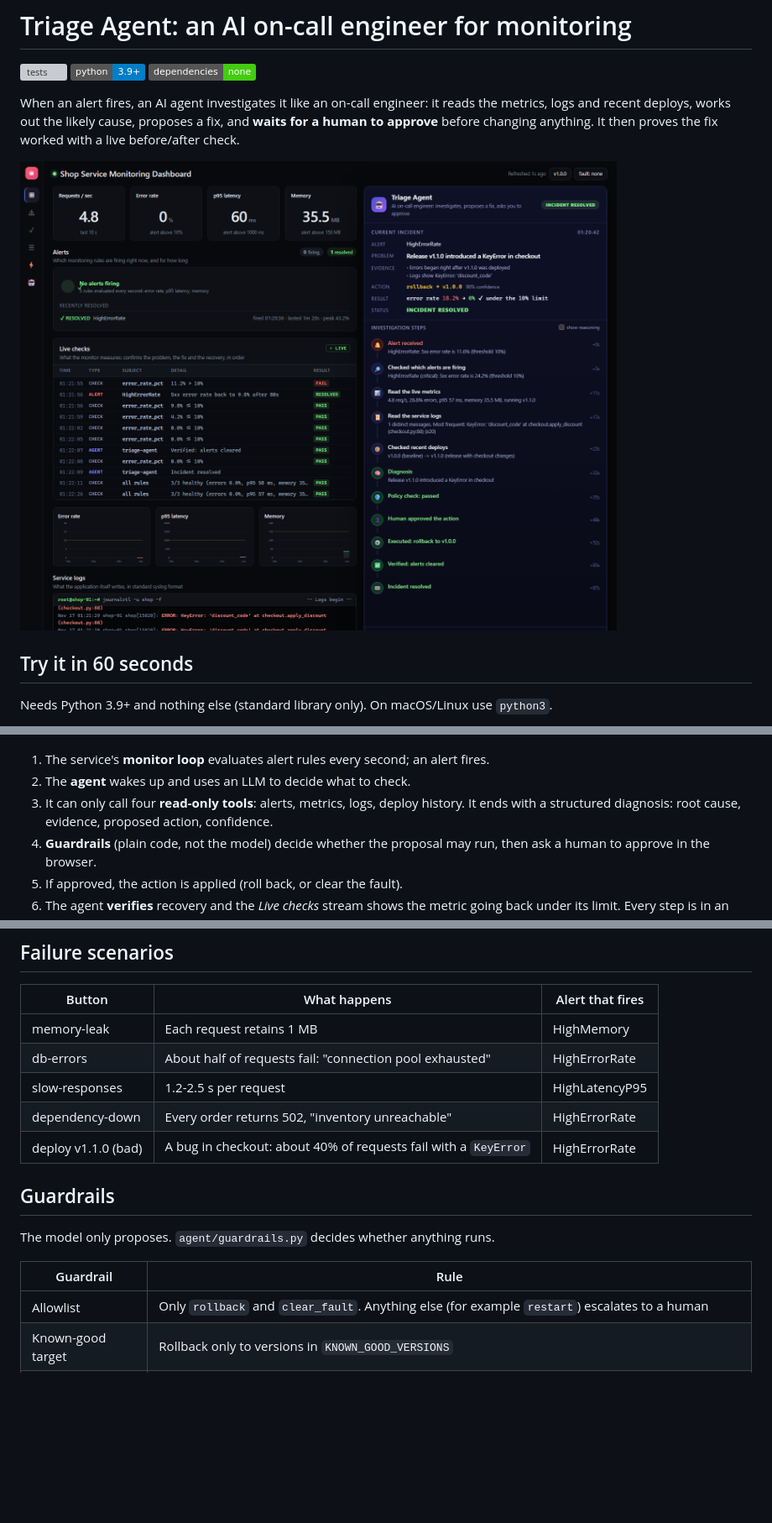
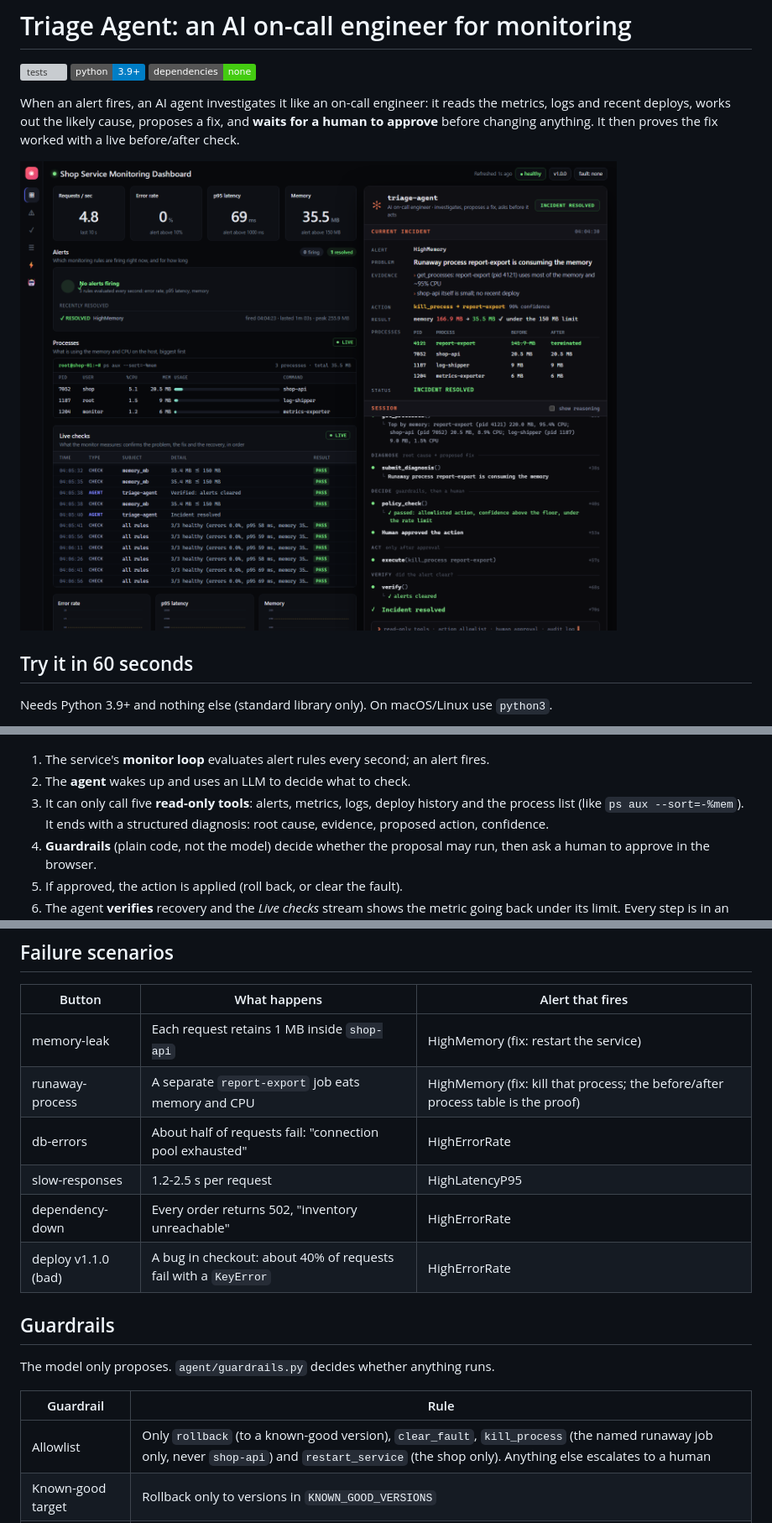
Before and after one commit to SuyogKulkarni0/Resolvr-Agent, a Markdown page: README.md, 3 parts joined by grey strips. Shown at 84% size. GitHub-like rendering; pictures changed too: docs/dashboard.png; badges without logos; blank space fills up the shorter version; grey boxes are pictures that could not be loaded.

```diff
--- a/README.md
+++ b/README.md
@@ -31,7 +31,7 @@ Then click **deploy v1.1.0 (bad)** under *Failure injection*. The alert fires, t
 
 1. The service's **monitor loop** evaluates alert rules every second; an alert fires.
 2. The **agent** wakes up and uses an LLM to decide what to check.
-3. It can only call four **read-only tools**: alerts, metrics, logs, deploy history. It ends with a structured diagnosis: root cause, evidence, proposed action, confidence.
+3. It can only call five **read-only tools**: alerts, metrics, logs, deploy history and the process list (like `ps aux --sort=-%mem`). It ends with a structured diagnosis: root cause, evidence, proposed action, confidence.
 4. **Guardrails** (plain code, not the model) decide whether the proposal may run, then ask a human to approve in the browser.
 5. If approved, the action is applied (roll back, or clear the fault).
 6. The agent **verifies** recovery and the *Live checks* stream shows the metric going back under its limit. Every step is in an audit log.
@@ -64,7 +66,8 @@ CHECK   error_rate_pct  8.3% <= 10%                                      PASS
 
 | Button | What happens | Alert that fires |
 |---|---|---|
-| memory-leak | Each request retains 1 MB | HighMemory |
+| memory-leak | Each request retains 1 MB inside `shop-api` | HighMemory (fix: restart the service) |
+| runaway-process | A separate `report-export` job eats memory and CPU | HighMemory (fix: kill that process; the before/after process table is the proof) |
 | db-errors | About half of requests fail: "connection pool exhausted" | HighErrorRate |
 | slow-responses | 1.2-2.5 s per request | HighLatencyP95 |
 | dependency-down | Every order returns 502, "inventory unreachable" | HighErrorRate |
@@ -76,7 +79,7 @@ The model only proposes. `agent/guardrails.py` decides whether anything runs.
 
 | Guardrail | Rule |
 |---|---|
-| Allowlist | Only `rollback` and `clear_fault`. Anything else (for example `restart`) escalates to a human |
+| Allowlist | Only `rollback` (to a known-good version), `clear_fault`, `kill_process` (the named runaway job only, never `shop-api`) and `restart_service` (the shop only). Anything else escalates to a human |
 | Known-good target | Rollback only to versions in `KNOWN_GOOD_VERSIONS` |
 | Confidence floor | Below 70% the agent escalates and does not even ask for approval |
 | Rate limit | At most 3 executed actions per hour |
```
Also changed, not shown: other parts of README.md (+2 -0 lines), 11 other files.
